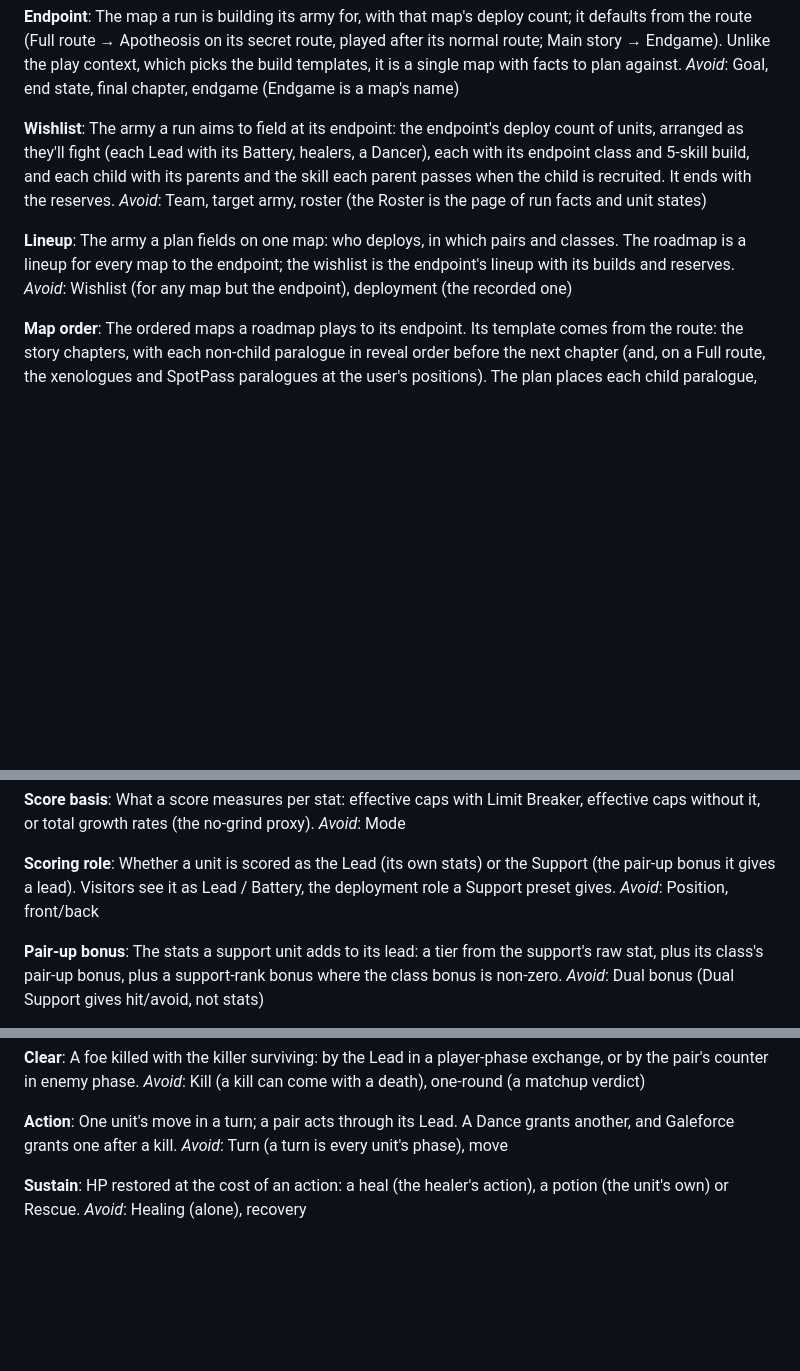
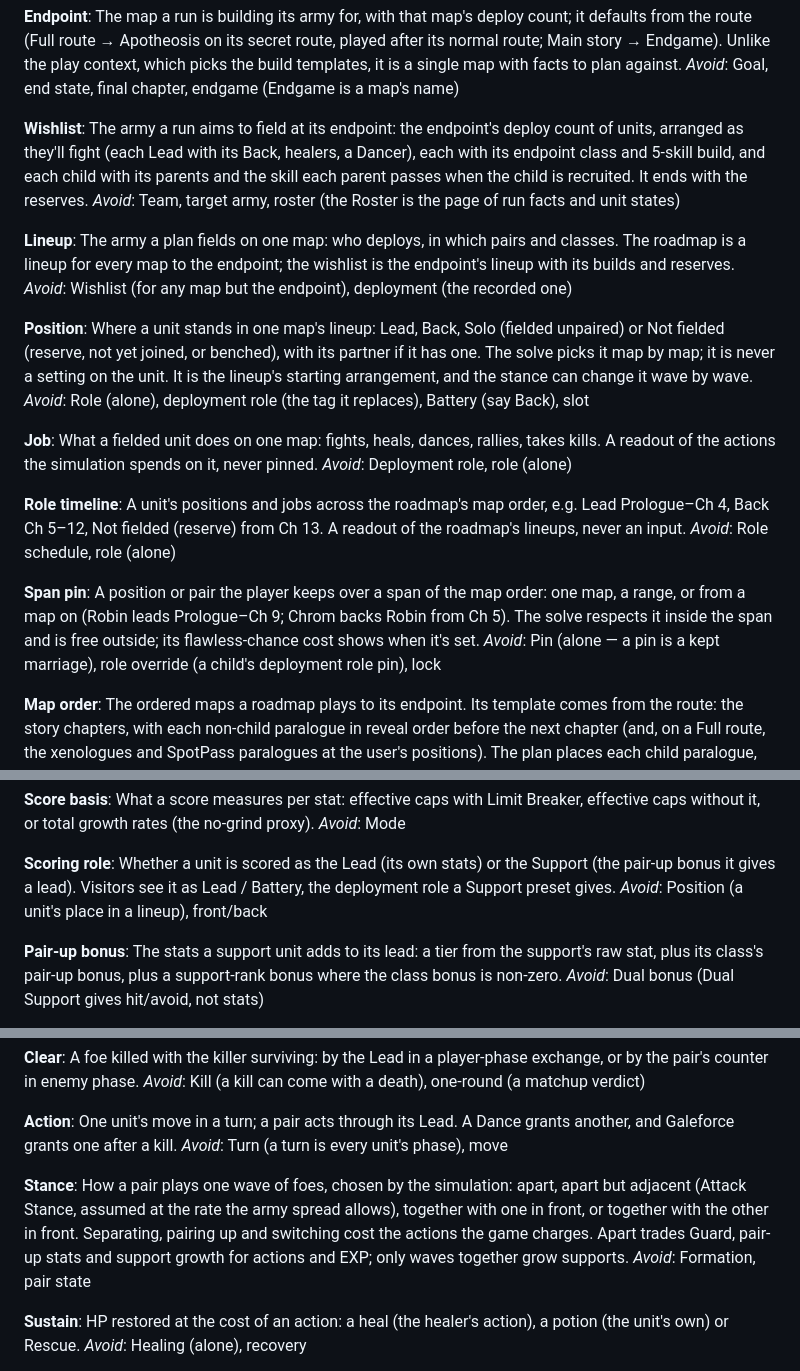
Before and after one commit to AttackOnTyler/fe13-child-calc, a Markdown page: CONTEXT.md, 3 parts joined by grey strips. GitHub-like rendering; blank space fills up the shorter version.

Commit message:
Add position, job, stance, span pin and role timeline to the glossary
Resolves the terms from "How does a unit's role change over the run?"
(#145): a role is a unit's position in each map's lineup, picked by the
solve; its job is a readout; stance is chosen per wave; span pins steer
positions and pairs. Back replaces Battery in planning language.

Co-Authored-By: Claude Opus 5.5 <noreply@anthropic.com>

```diff
--- a/CONTEXT.md
+++ b/CONTEXT.md
@@ -68,12 +68,28 @@ The map a run is building its army for, with that map's deploy count; it default
 _Avoid_: Goal, end state, final chapter, endgame (Endgame is a map's name)
 
 **Wishlist**:
-The army a run aims to field at its endpoint: the endpoint's deploy count of units, arranged as they'll fight (each Lead with its Battery, healers, a Dancer), each with its endpoint class and 5-skill build, and each child with its parents and the skill each parent passes when the child is recruited. It ends with the reserves.
+The army a run aims to field at its endpoint: the endpoint's deploy count of units, arranged as they'll fight (each Lead with its Back, healers, a Dancer), each with its endpoint class and 5-skill build, and each child with its parents and the skill each parent passes when the child is recruited. It ends with the reserves.
 _Avoid_: Team, target army, roster (the Roster is the page of run facts and unit states)
 
 **Lineup**:
 The army a plan fields on one map: who deploys, in which pairs and classes. The roadmap is a lineup for every map to the endpoint; the wishlist is the endpoint's lineup with its builds and reserves.
 _Avoid_: Wishlist (for any map but the endpoint), deployment (the recorded one)
+
+**Position**:
+Where a unit stands in one map's lineup: Lead, Back, Solo (fielded unpaired) or Not fielded (reserve, not yet joined, or benched), with its partner if it has one. The solve picks it map by map; it is never a setting on the unit. It is the lineup's starting arrangement, and the stance can change it wave by wave.
+_Avoid_: Role (alone), deployment role (the tag it replaces), Battery (say Back), slot
+
+**Job**:
+What a fielded unit does on one map: fights, heals, dances, rallies, takes kills. A readout of the actions the simulation spends on it, never pinned.
+_Avoid_: Deployment role, role (alone)
+
+**Role timeline**:
+A unit's positions and jobs across the roadmap's map order, e.g. Lead Prologue–Ch 4, Back Ch 5–12, Not fielded (reserve) from Ch 13. A readout of the roadmap's lineups, never an input.
+_Avoid_: Role schedule, role (alone)
+
+**Span pin**:
+A position or pair the player keeps over a span of the map order: one map, a range, or from a map on (Robin leads Prologue–Ch 9; Chrom backs Robin from Ch 5). The solve respects it inside the span and is free outside; its flawless-chance cost shows when it's set.
+_Avoid_: Pin (alone — a pin is a kept marriage), role override (a child's deployment role pin), lock
 
 **Map order**:
 The ordered maps a roadmap plays to its endpoint. Its template comes from the route: the story chapters, with each non-child paralogue in reveal order before the next chapter (and, on a Full route, the xenologues and SpotPass paralogues at the user's positions). The plan places each child paralogue, and whether its child is recruited there; any other change is an edit with a visible cost.
@@ -173,7 +189,7 @@ _Avoid_: Mode
 
 **Scoring role**:
 Whether a unit is scored as the Lead (its own stats) or the Support (the pair-up bonus it gives a lead). Visitors see it as Lead / Battery, the deployment role a Support preset gives.
-_Avoid_: Position, front/back
+_Avoid_: Position (a unit's place in a lineup), front/back
 
 **Pair-up bonus**:
 The stats a support unit adds to its lead: a tier from the support's raw stat, plus its class's pair-up bonus, plus a support-rank bonus where the class bonus is non-zero.
@@ -255,6 +271,10 @@ _Avoid_: Kill (a kill can come with a death), one-round (a matchup verdict)
 **Action**:
 One unit's move in a turn; a pair acts through its Lead. A Dance grants another, and Galeforce grants one after a kill.
 _Avoid_: Turn (a turn is every unit's phase), move
+
+**Stance**:
+How a pair plays one wave of foes, chosen by the simulation: apart, apart but adjacent (Attack Stance, assumed at the rate the army spread allows), together with one in front, or together with the other in front. Separating, pairing up and switching cost the actions the game charges. Apart trades Guard, pair-up stats and support growth for actions and EXP; only waves together grow supports.
+_Avoid_: Formation, pair state
 
 **Sustain**:
 HP restored at the cost of an action: a heal (the healer's action), a potion (the unit's own) or Rescue.
```
Also changed, not shown: other parts of CONTEXT.md (+1 -1 lines).
